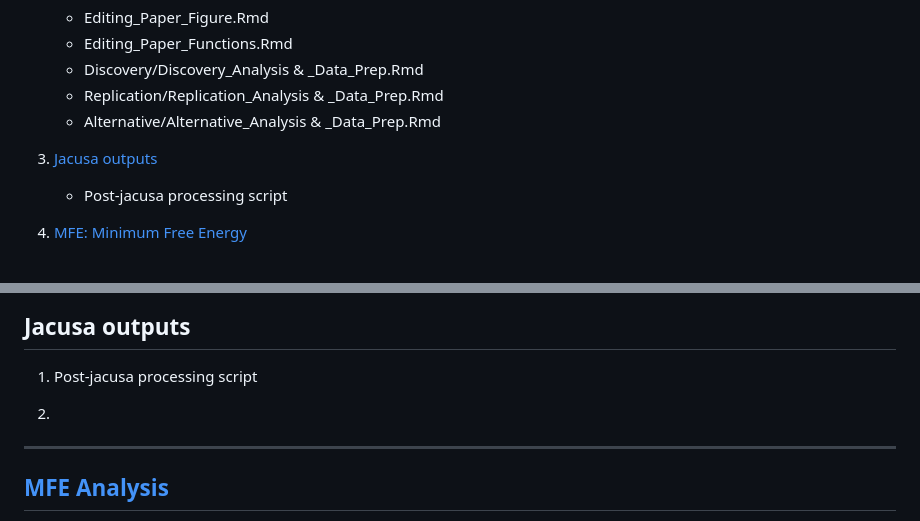
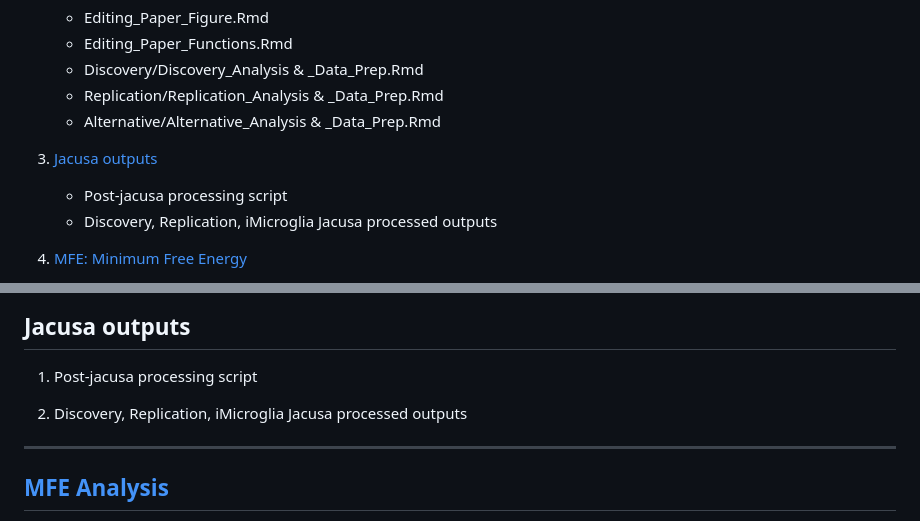
Before and after one commit to RajLabMSSM/RNA_Editing_Monocytes, a Markdown page: README.md, 2 parts joined by grey strips. Drawn GitHub-style.

```diff
--- a/README.md
+++ b/README.md
@@ -28,7 +28,7 @@ Affiliations:
    - Alternative/Alternative_Analysis & _Data_Prep.Rmd
 3) [Jacusa outputs](#Jacusa-outputs)
    - Post-jacusa processing script
-
+   - Discovery, Replication, iMicroglia Jacusa processed outputs
 
 4) [MFE: Minimum Free Energy](#MFE-analysis)
    - Fasta_RNAFold.R & MPRA_Fasta_RNAFold.R
@@ -86,7 +86,7 @@ ___
 ## Jacusa outputs
 1) Post-jacusa processing script
 
-2)
+2) Discovery, Replication, iMicroglia Jacusa processed outputs
 ___
 ## [MFE Analysis](https://github.com/RajLabMSSM/RNA_Editing_Monocytes/tree/main/MFE)
 * This can be organized into one snakemake pipeline - for future
```
